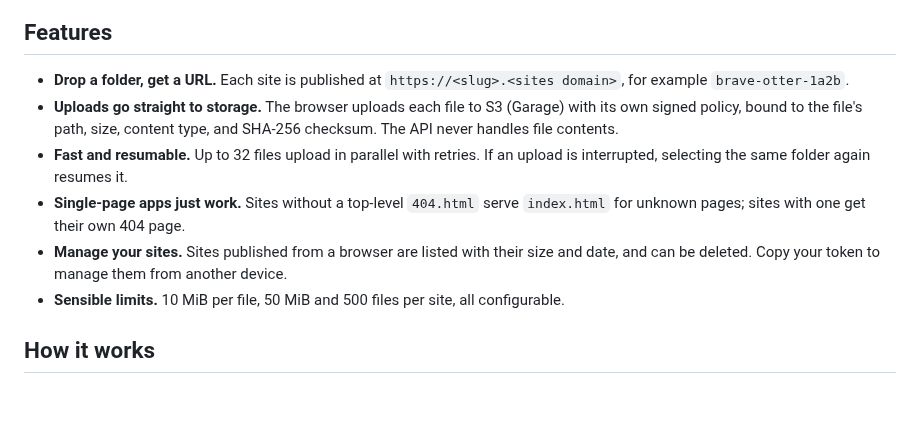
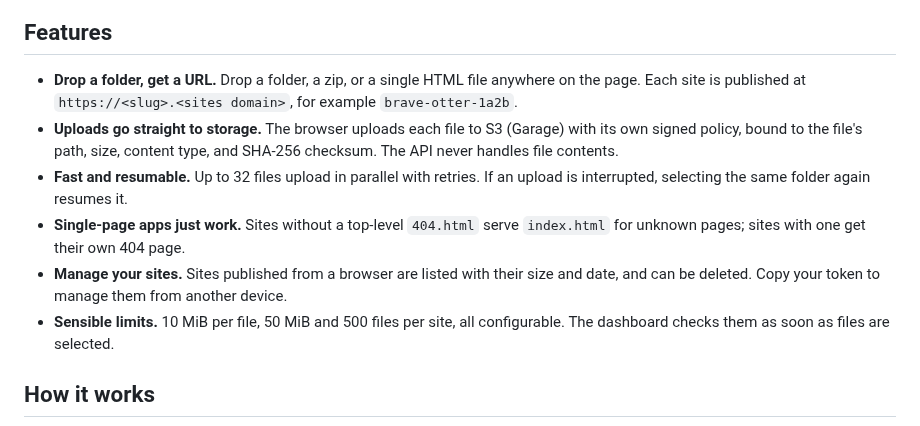
Before and after one commit to whyredfire/redoost, a Markdown page: README.md, the part around one of its changes. Rendered like a GitHub page; blank space fills up the shorter version.

```diff
--- a/README.md
+++ b/README.md
@@ -10,7 +13,8 @@ and get a shareable address, with no account and no build step.
 
 ## Features
 
-- **Drop a folder, get a URL.** Each site is published at
+- **Drop a folder, get a URL.** Drop a folder, a zip, or a single HTML file
+  anywhere on the page. Each site is published at
   `https://<slug>.<sites domain>`, for example `brave-otter-1a2b`.
 - **Uploads go straight to storage.** The browser uploads each file to S3
   (Garage) with its own signed policy, bound to the file's path, size, content
@@ -23,7 +27,7 @@ and get a shareable address, with no account and no build step.
   size and date, and can be deleted. Copy your token to manage them from
   another device.
 - **Sensible limits.** 10 MiB per file, 50 MiB and 500 files per site, all
-  configurable.
+  configurable. The dashboard checks them as soon as files are selected.
 
 ## How it works
 
```
Also changed, not shown: other parts of README.md (+4 -1 lines), docs/screenshot-dark.png (added), docs/screenshot-light.png (added), docs/screenshot.png (deleted).
